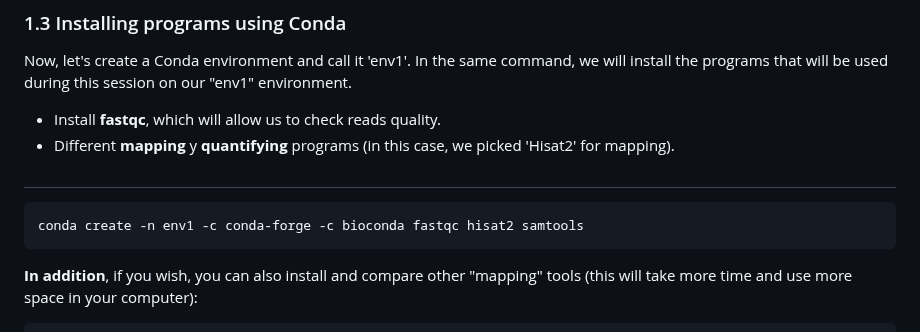
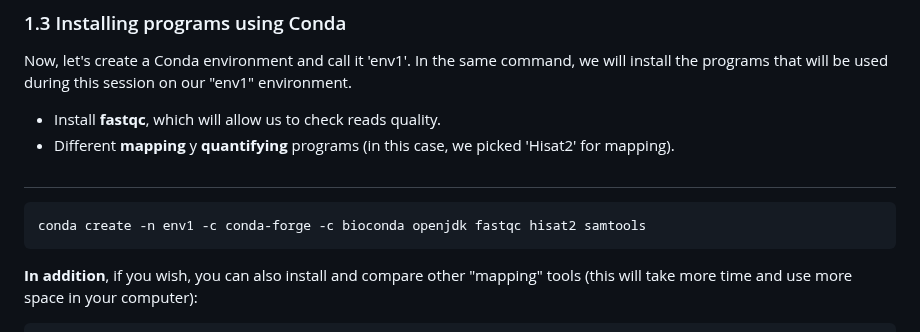
Before and after one commit to ibioChile/Transcriptomics-R-Workshop-public, a Markdown page: Session1-RNAseq_Data_Preprocessing/1_Requirements.md, the part around the change. Drawn GitHub-style.

```diff
--- a/Session1-RNAseq_Data_Preprocessing/1_Requirements.md
+++ b/Session1-RNAseq_Data_Preprocessing/1_Requirements.md
@@ -88,7 +88,7 @@ Now, let's create a Conda environment and call it 'env1'. In the same command, w
 - Install **fastqc**, which will allow us to check reads quality.
 - Different **mapping** y **quantifying** programs (in this case, we picked 'Hisat2' for mapping).
 #
-    conda create -n env1 -c conda-forge -c bioconda fastqc hisat2 samtools
+    conda create -n env1 -c conda-forge -c bioconda openjdk fastqc hisat2 samtools
 
 **In addition**, if you wish, you can also install and compare other "mapping" tools (this will take more time and use more space in your computer):
 
```
